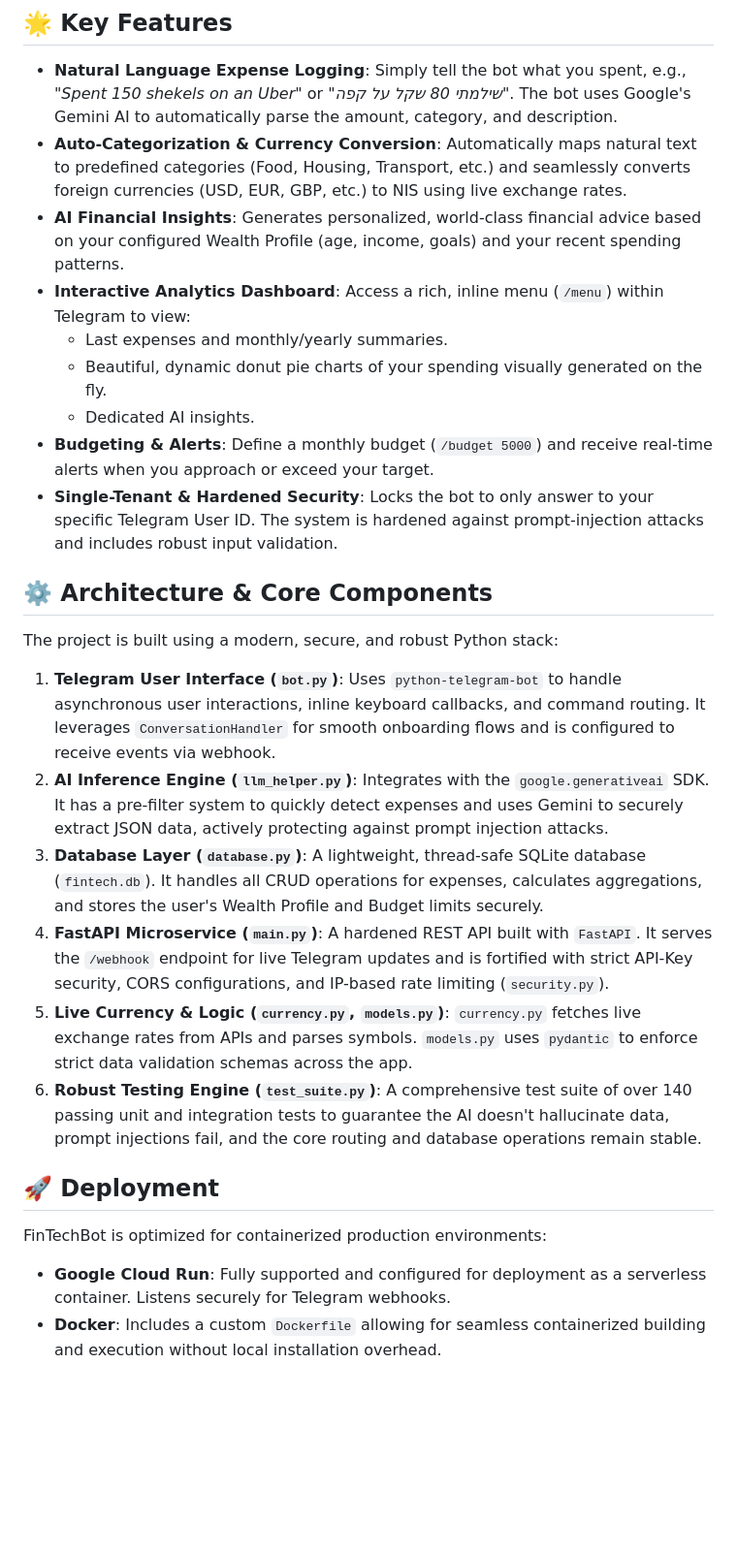
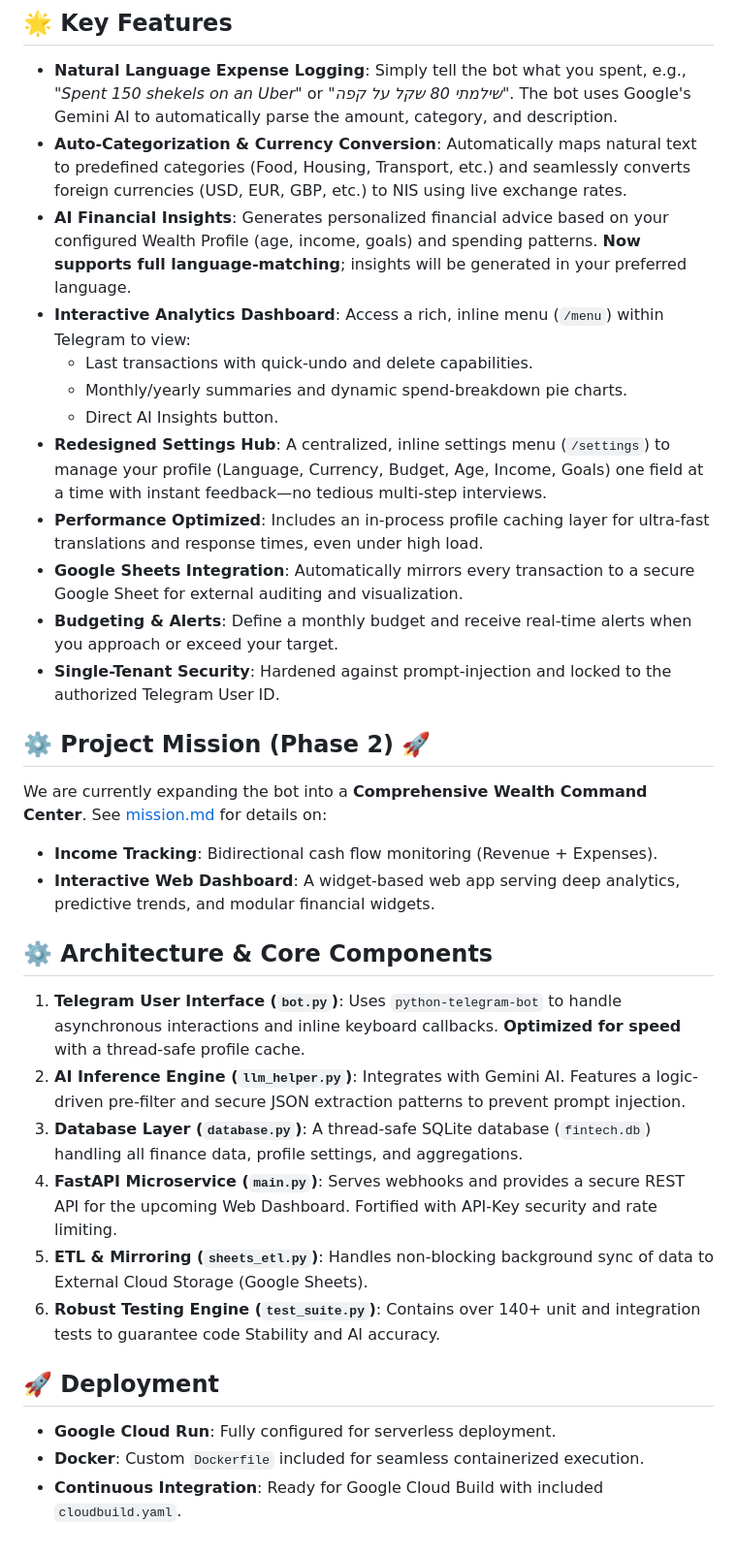
Before and after one commit to idonagel308/finbuddybot, a Markdown page: README.md, the part around the change. Shown at 97% size. Rendered like a GitHub page; blank space fills up the shorter version.

Commit message:
Update README.md with redesign and roadmap info

```diff
--- a/README.md
+++ b/README.md
@@ -8,33 +8,40 @@ The bot is designed to be highly secure, robust, and production-ready for deploy
 
 - **Natural Language Expense Logging**: Simply tell the bot what you spent, e.g., *"Spent 150 shekels on an Uber"* or *"שילמתי 80 שקל על קפה"*. The bot uses Google's Gemini AI to automatically parse the amount, category, and description.
 - **Auto-Categorization & Currency Conversion**: Automatically maps natural text to predefined categories (Food, Housing, Transport, etc.) and seamlessly converts foreign currencies (USD, EUR, GBP, etc.) to NIS using live exchange rates.
-- **AI Financial Insights**: Generates personalized, world-class financial advice based on your configured Wealth Profile (age, income, goals) and your recent spending patterns.
+- **AI Financial Insights**: Generates personalized financial advice based on your configured Wealth Profile (age, income, goals) and spending patterns. **Now supports full language-matching**; insights will be generated in your preferred language.
 - **Interactive Analytics Dashboard**: Access a rich, inline menu (`/menu`) within Telegram to view:
-  - Last expenses and monthly/yearly summaries.
-  - Beautiful, dynamic donut pie charts of your spending visually generated on the fly.
-  - Dedicated AI insights.
-- **Budgeting & Alerts**: Define a monthly budget (`/budget 5000`) and receive real-time alerts when you approach or exceed your target.
-- **Single-Tenant & Hardened Security**: Locks the bot to only answer to your specific Telegram User ID. The system is hardened against prompt-injection attacks and includes robust input validation.
+  - Last transactions with quick-undo and delete capabilities.
+  - Monthly/yearly summaries and dynamic spend-breakdown pie charts.
+  - Direct AI Insights button.
+- **Redesigned Settings Hub**: A centralized, inline settings menu (`/settings`) to manage your profile (Language, Currency, Budget, Age, Income, Goals) one field at a time with instant feedback—no tedious multi-step interviews.
+- **Performance Optimized**: Includes an in-process profile caching layer for ultra-fast translations and response times, even under high load.
+- **Google Sheets Integration**: Automatically mirrors every transaction to a secure Google Sheet for external auditing and visualization.
+- **Budgeting & Alerts**: Define a monthly budget and receive real-time alerts when you approach or exceed your target.
+- **Single-Tenant Security**: Hardened against prompt-injection and locked to the authorized Telegram User ID.
+
+## ⚙️ Project Mission (Phase 2) 🚀
+
+We are currently expanding the bot into a **Comprehensive Wealth Command Center**. See [mission.md](mission.md) for details on:
+- **Income Tracking**: Bidirectional cash flow monitoring (Revenue + Expenses).
+- **Interactive Web Dashboard**: A widget-based web app serving deep analytics, predictive trends, and modular financial widgets.
 
 ## ⚙️ Architecture & Core Components
 
-The project is built using a modern, secure, and robust Python stack:
-
 1. **Telegram User Interface (`bot.py`)**:
-   Uses `python-telegram-bot` to handle asynchronous user interactions, inline keyboard callbacks, and command routing. It leverages `ConversationHandler` for smooth onboarding flows and is configured to receive events via webhook.
+   Uses `python-telegram-bot` to handle asynchronous interactions and inline keyboard callbacks. **Optimized for speed** with a thread-safe profile cache.
 2. **AI Inference Engine (`llm_helper.py`)**:
-   Integrates with the `google.generativeai` SDK. It has a pre-filter system to quickly detect expenses and uses Gemini to securely extract JSON data, actively protecting against prompt injection attacks.
+   Integrates with Gemini AI. Features a logic-driven pre-filter and secure JSON extraction patterns to prevent prompt injection.
 3. **Database Layer (`database.py`)**:
-   A lightweight, thread-safe SQLite database (`fintech.db`). It handles all CRUD operations for expenses, calculates aggregations, and stores the user's Wealth Profile and Budget limits securely.
+   A thread-safe SQLite database (`fintech.db`) handling all finance data, profile settings, and aggregations.
 4. **FastAPI Microservice (`main.py`)**:
-   A hardened REST API built with `FastAPI`. It serves the `/webhook` endpoint for live Telegram updates and is fortified with strict API-Key security, CORS configurations, and IP-based rate limiting (`security.py`).
-5. **Live Currency & Logic (`currency.py`, `models.py`)**:
-   `currency.py` fetches live exchange rates from APIs and parses symbols. `models.py` uses `pydantic` to enforce strict data validation schemas across the app.
+   Serves webhooks and provides a secure REST API for the upcoming Web Dashboard. Fortified with API-Key security and rate limiting.
+5. **ETL & Mirroring (`sheets_etl.py`)**:
+   Handles non-blocking background sync of data to External Cloud Storage (Google Sheets).
 6. **Robust Testing Engine (`test_suite.py`)**:
-   A comprehensive test suite of over 140 passing unit and integration tests to guarantee the AI doesn't hallucinate data, prompt injections fail, and the core routing and database operations remain stable.
+   Contains over 140+ unit and integration tests to guarantee code Stability and AI accuracy.
 
 ## 🚀 Deployment
 
-FinTechBot is optimized for containerized production environments:
-- **Google Cloud Run**: Fully supported and configured for deployment as a serverless container. Listens securely for Telegram webhooks.
-- **Docker**: Includes a custom `Dockerfile` allowing for seamless containerized building and execution without local installation overhead.
+- **Google Cloud Run**: Fully configured for serverless deployment.
+- **Docker**: Custom `Dockerfile` included for seamless containerized execution.
+- **Continuous Integration**: Ready for Google Cloud Build with included `cloudbuild.yaml`.
```
